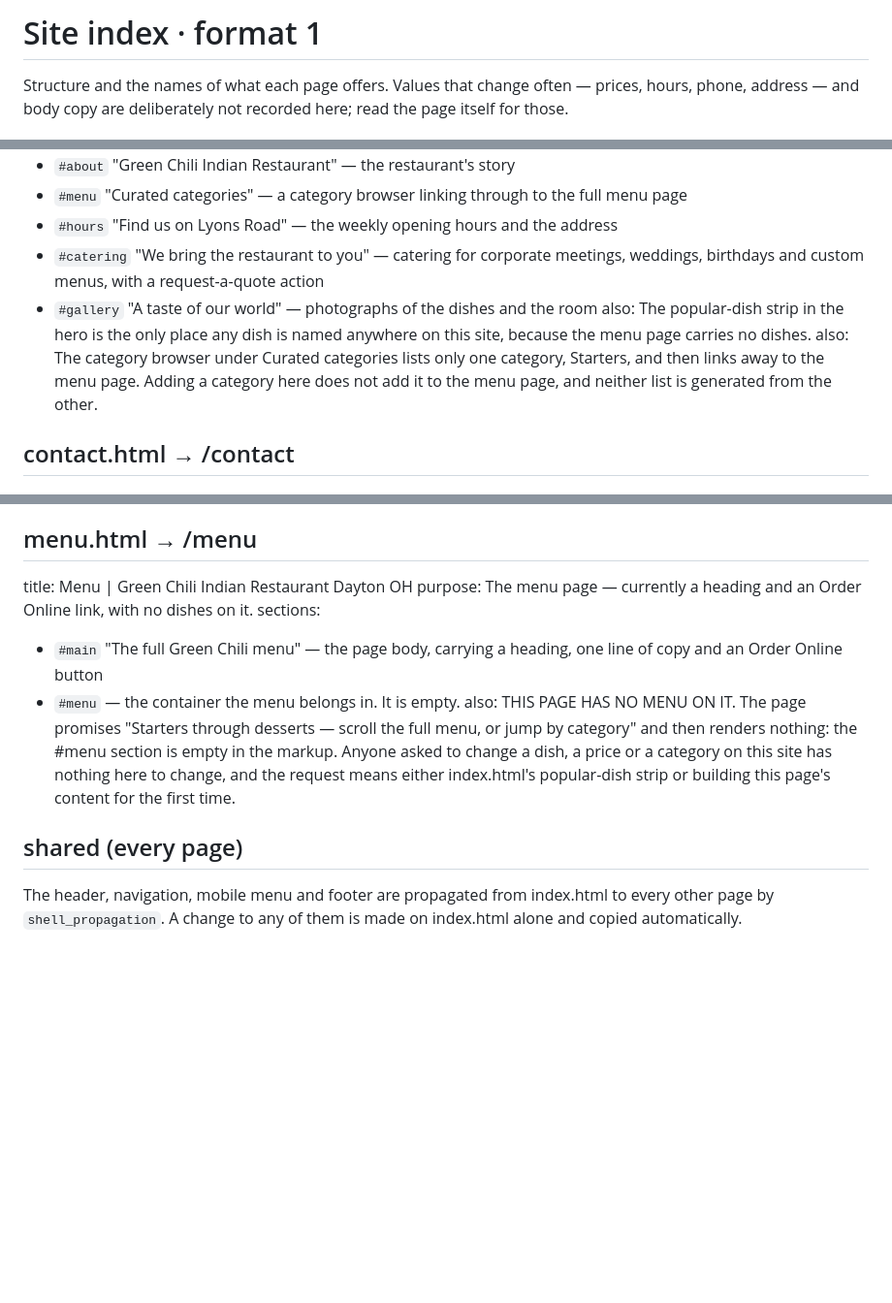
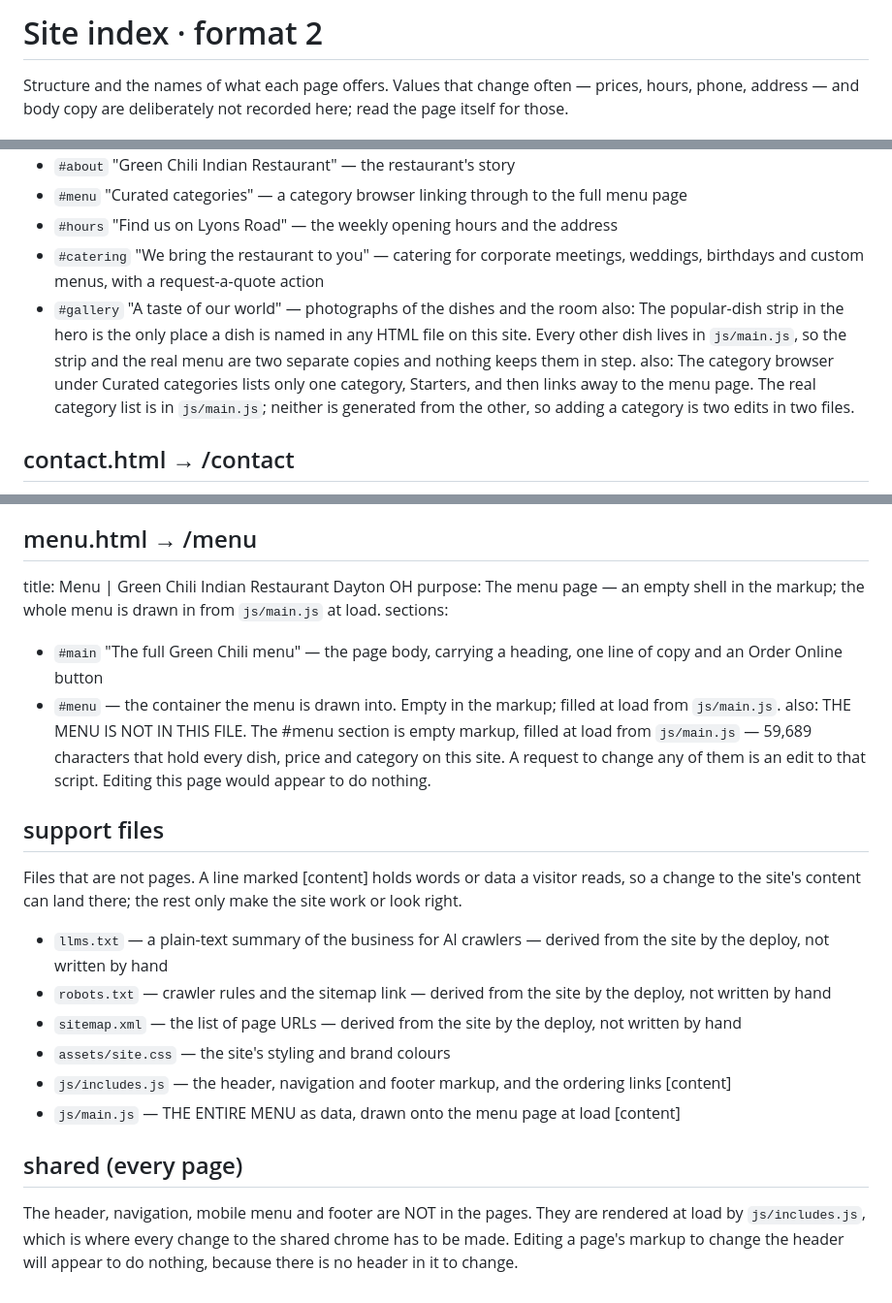
Before and after one commit to GrubTokKora/kora-site-96560c14-e994-45fe-b22a-5d16572c7730, a Markdown page: .kora/site-index.md, 3 parts joined by grey strips. Shown at 97% size. Drawn GitHub-style; blank space fills up the shorter version.

Commit message:
Site index: upgrade to format 2
Adds a '## support files' block. Before it, the index described the pages and
nothing else, and the edit path had to send every other file on every request
because it had no way to tell which of them could hold content.

A line marked [content] holds words or data a visitor reads, so a change to the
site's content can land there. The rest only make the site work or look right.
This is decided by reading each file, never by its name: js/main.js is page
behaviour on one site and the entire menu on another.

The '## shared (every page)' note now states where this site's header and footer
actually live, which is not always its pages.

Format spec: docs/website-rebuild/SITE_INDEX_FORMAT.md in kora-agent.
Every anchor, every name and every support path was verified against this repo.

Co-Authored-By: Claude Opus 5 (1M context) <noreply@anthropic.com>
Claude-Session: https://claude.ai/code/session_01VgPDvJAUENsVnXc3aAgKBJ

```diff
--- a/.kora/site-index.md
+++ b/.kora/site-index.md
@@ -1,4 +1,4 @@
-# Site index · format 1
+# Site index · format 2
 Structure and the names of what each page offers. Values that change often — prices, hours, phone,
 address — and body copy are deliberately not recorded here; read the page itself for those.
 
@@ -13,8 +13,8 @@ sections:
 - `#hours` "Find us on Lyons Road" — the weekly opening hours and the address
 - `#catering` "We bring the restaurant to you" — catering for corporate meetings, weddings, birthdays and custom menus, with a request-a-quote action
 - `#gallery` "A taste of our world" — photographs of the dishes and the room
-also: The popular-dish strip in the hero is the only place any dish is named anywhere on this site, because the menu page carries no dishes.
-also: The category browser under Curated categories lists only one category, Starters, and then links away to the menu page. Adding a category here does not add it to the menu page, and neither list is generated from the other.
+also: The popular-dish strip in the hero is the only place a dish is named in any HTML file on this site. Every other dish lives in `js/main.js`, so the strip and the real menu are two separate copies and nothing keeps them in step.
+also: The category browser under Curated categories lists only one category, Starters, and then links away to the menu page. The real category list is in `js/main.js`; neither is generated from the other, so adding a category is two edits in two files.
 
 ## contact.html → /contact
 title: Contact Green Chili Indian Restaurant | Dayton OH
@@ -32,12 +32,24 @@ also: The opening hours are written out here as well as on index.html, so changi
 
 ## menu.html → /menu
 title: Menu | Green Chili Indian Restaurant Dayton OH
-purpose: The menu page — currently a heading and an Order Online link, with no dishes on it.
+purpose: The menu page — an empty shell in the markup; the whole menu is drawn in from `js/main.js` at load.
 sections:
 - `#main` "The full Green Chili menu" — the page body, carrying a heading, one line of copy and an Order Online button
-- `#menu` — the container the menu belongs in. It is empty.
-also: THIS PAGE HAS NO MENU ON IT. The page promises "Starters through desserts — scroll the full menu, or jump by category" and then renders nothing: the #menu section is empty in the markup. Anyone asked to change a dish, a price or a category on this site has nothing here to change, and the request means either index.html's popular-dish strip or building this page's content for the first time.
+- `#menu` — the container the menu is drawn into. Empty in the markup; filled at load from `js/main.js`.
+also: THE MENU IS NOT IN THIS FILE. The #menu section is empty markup, filled at load from `js/main.js` — 59,689 characters that hold every dish, price and category on this site. A request to change any of them is an edit to that script. Editing this page would appear to do nothing.
+
+## support files
+Files that are not pages. A line marked [content] holds words or data a visitor reads, so a
+change to the site's content can land there; the rest only make the site work or look right.
+- `llms.txt` — a plain-text summary of the business for AI crawlers — derived from the site by the deploy, not written by hand
+- `robots.txt` — crawler rules and the sitemap link — derived from the site by the deploy, not written by hand
+- `sitemap.xml` — the list of page URLs — derived from the site by the deploy, not written by hand
+- `assets/site.css` — the site's styling and brand colours
+- `js/includes.js` — the header, navigation and footer markup, and the ordering links  [content]
+- `js/main.js` — THE ENTIRE MENU as data, drawn onto the menu page at load  [content]
 
 ## shared (every page)
-The header, navigation, mobile menu and footer are propagated from index.html to every other page by
-`shell_propagation`. A change to any of them is made on index.html alone and copied automatically.
+The header, navigation, mobile menu and footer are NOT in the pages. They are rendered at
+load by `js/includes.js`, which is where every change to the shared chrome has to be made. Editing a
+page's markup to change the header will appear to do nothing, because there is no header in
+it to change.
```
